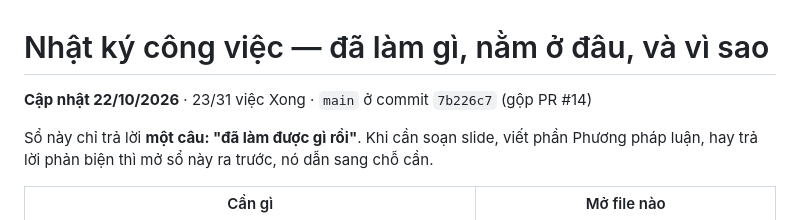
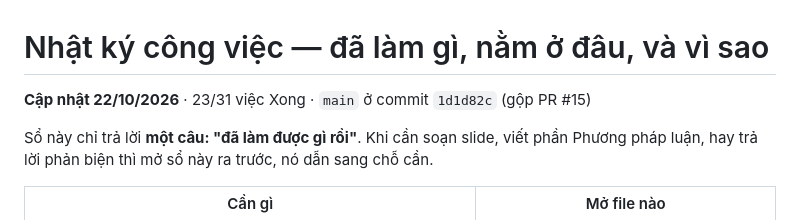
Before and after one commit to Dr-Vphuc/global-ecom, a Markdown page: docs/nhat-ky-cong-viec.md, the part around the change. Drawn GitHub-style.

Commit message:
Point the work log at the PR #15 merge commit
Only the "Cập nhật" line could not be written before the merge; the §2 row
and the §1 status cells already went in with the PR itself, and the Excel
status column already reads 23/31 Xong, so this is the last of the three
places §6 names.

Co-Authored-By: Claude Opus 5 <noreply@anthropic.com>

```diff
--- a/docs/nhat-ky-cong-viec.md
+++ b/docs/nhat-ky-cong-viec.md
@@ -1,6 +1,6 @@
 # Nhật ký công việc — đã làm gì, nằm ở đâu, và vì sao
 
-**Cập nhật 22/10/2026** · 23/31 việc Xong · `main` ở commit `7b226c7` (gộp PR #14)
+**Cập nhật 22/10/2026** · 23/31 việc Xong · `main` ở commit `1d1d82c` (gộp PR #15)
 
 Sổ này chỉ trả lời **một câu: "đã làm được gì rồi"**. Khi cần soạn slide, viết phần
 Phương pháp luận, hay trả lời phản biện thì mở sổ này ra trước, nó dẫn sang chỗ cần.
```
